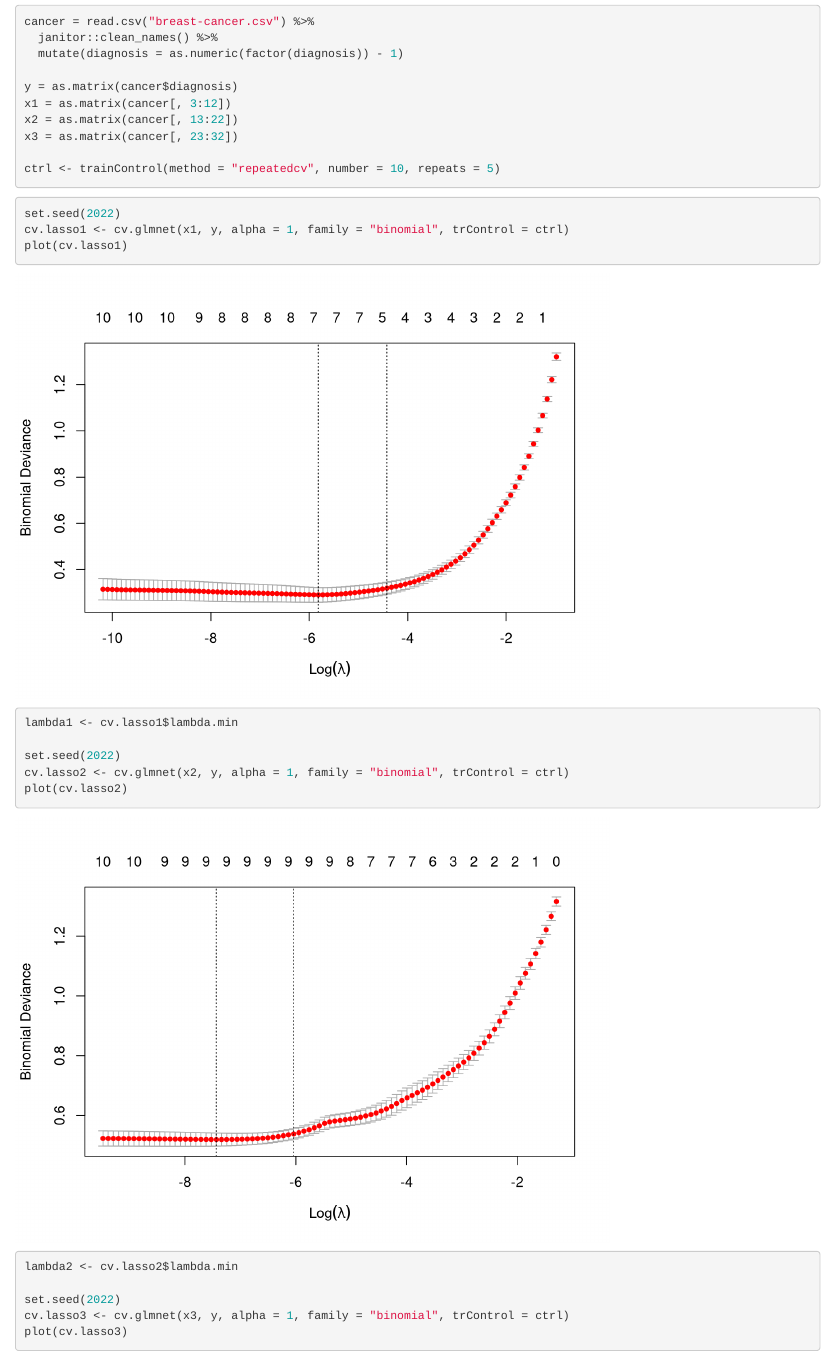
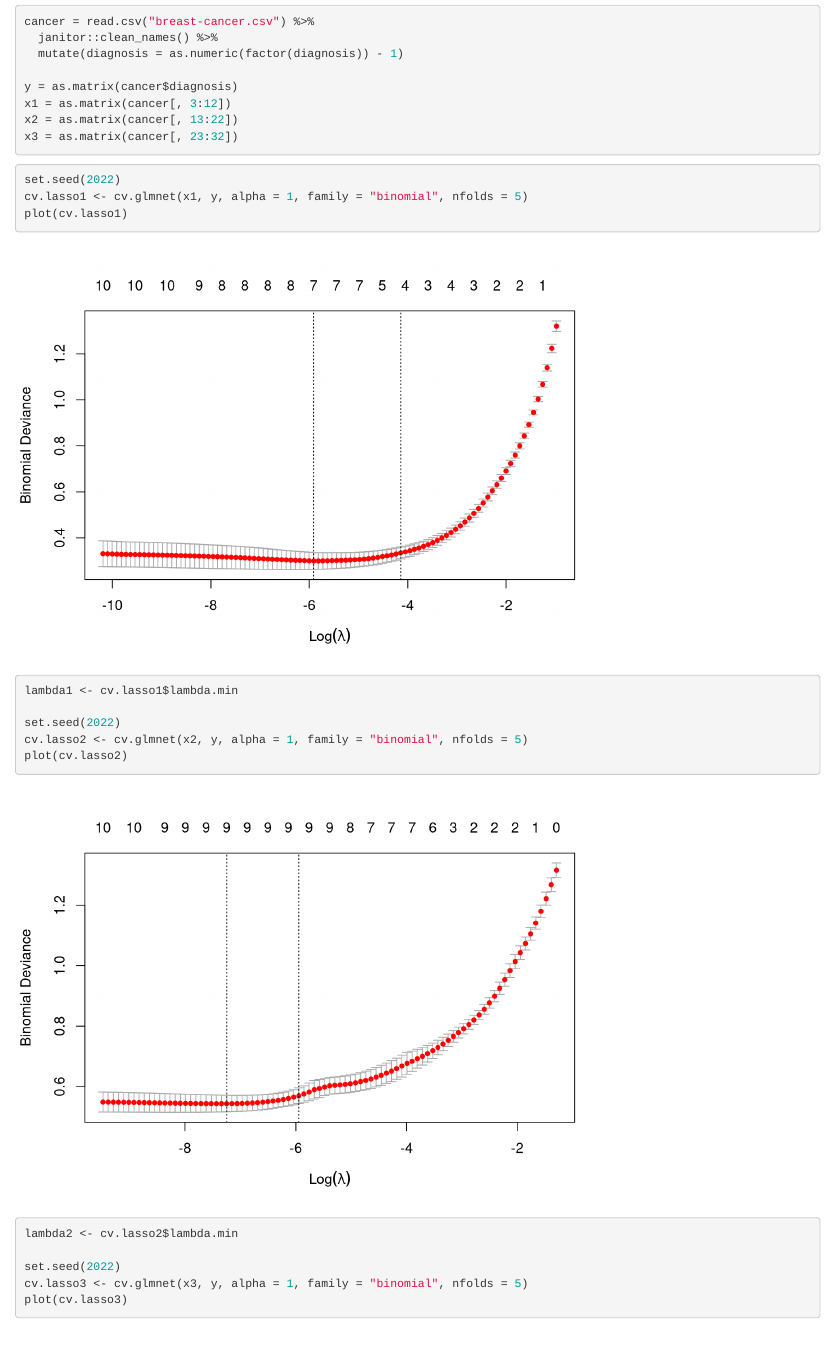
Before and after one commit to Anyu-Zhu/P8160-Project2, an R Markdown document (lasso.Rmd): the page in a window 1100 px wide, from 180 px down. Rendered offline with R 4.5, knitr and Pandoc, with nearby package versions; column names are cleaned by a stand-in for the janitor package.

Commit message:
lasso_5_fold

````diff
--- a/lasso.Rmd
+++ b/lasso.Rmd
@@ -25,23 +25,21 @@ y = as.matrix(cancer$diagnosis)
 x1 = as.matrix(cancer[, 3:12])
 x2 = as.matrix(cancer[, 13:22])
 x3 = as.matrix(cancer[, 23:32])
-
-ctrl <- trainControl(method = "repeatedcv", number = 10, repeats = 5)
 ```
 
 ```{r}
 set.seed(2022)
-cv.lasso1 <- cv.glmnet(x1, y, alpha = 1, family = "binomial", trControl = ctrl)
+cv.lasso1 <- cv.glmnet(x1, y, alpha = 1, family = "binomial", nfolds = 5)
 plot(cv.lasso1)
 lambda1 <- cv.lasso1$lambda.min
 
 set.seed(2022)
-cv.lasso2 <- cv.glmnet(x2, y, alpha = 1, family = "binomial", trControl = ctrl)
+cv.lasso2 <- cv.glmnet(x2, y, alpha = 1, family = "binomial", nfolds = 5)
 plot(cv.lasso2)
 lambda2 <- cv.lasso2$lambda.min
 
 set.seed(2022)
-cv.lasso3 <- cv.glmnet(x3, y, alpha = 1, family = "binomial", trControl = ctrl)
+cv.lasso3 <- cv.glmnet(x3, y, alpha = 1, family = "binomial", nfolds = 5)
 plot(cv.lasso3)
 lambda3 <- cv.lasso3$lambda.min
 
````
Also changed, not shown: lasso.html, lasso.Rmd (1 more changed lines).
